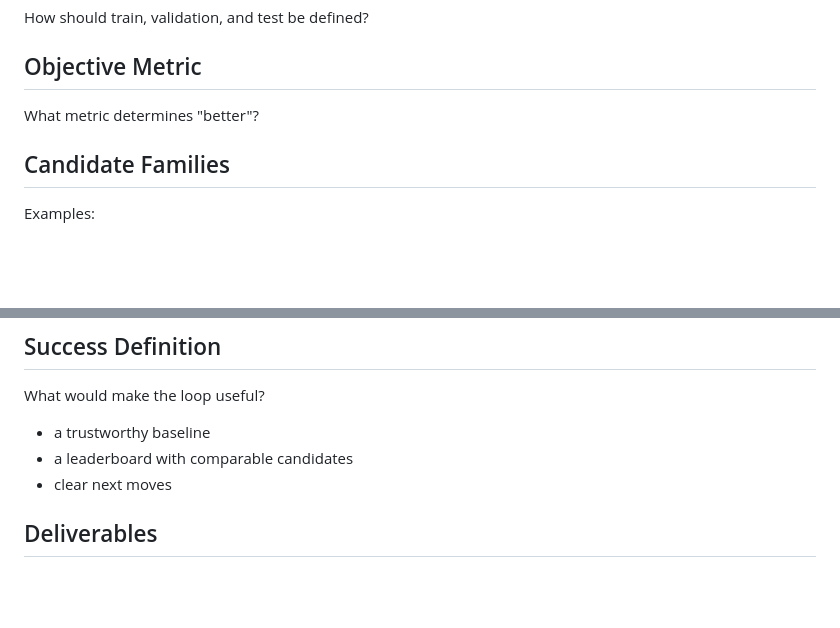
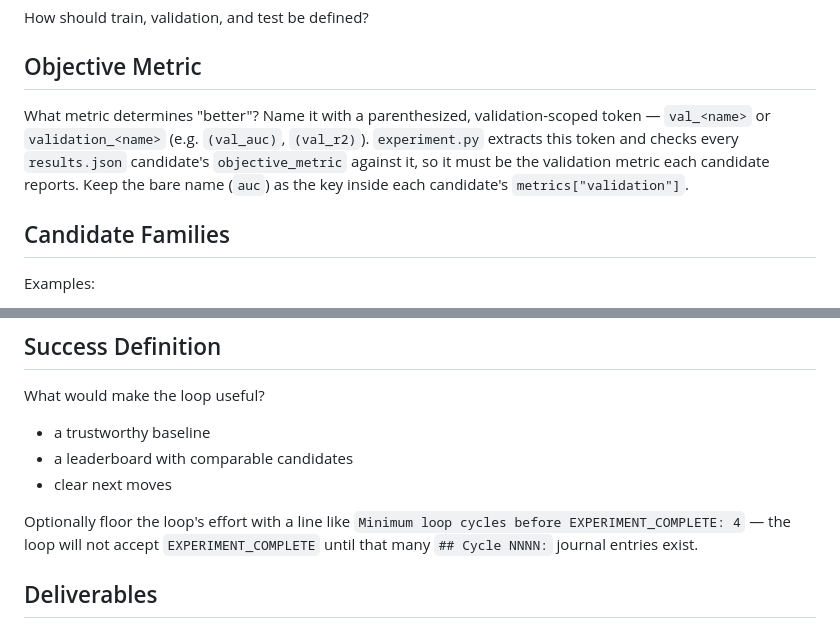
Before and after one commit to adamthuvesen/agentic-ml-loop, a Markdown page: experiments/templates/model-search.md, 2 parts joined by grey strips. Drawn GitHub-style; blank space fills up the shorter version.

Commit message:
docs: overhaul experiment-spec skill, align notebook and template (#6)
* docs(skills): rewrite experiment-spec for loop contracts and rigor

* docs(templates): teach val_ metric token in model-search

* docs(skills): sharpen experiment-notebook portability guidance

```diff
--- a/experiments/templates/model-search.md
+++ b/experiments/templates/model-search.md
@@ -62,7 +62,11 @@ How should train, validation, and test be defined?
 
 ## Objective Metric
 
-What metric determines "better"?
+What metric determines "better"? Name it with a parenthesized, validation-scoped token —
+`val_<name>` or `validation_<name>` (e.g. `(val_auc)`, `(val_r2)`). `experiment.py` extracts
+this token and checks every `results.json` candidate's `objective_metric` against it, so it
+must be the validation metric each candidate reports. Keep the bare name (`auc`) as the key
+inside each candidate's `metrics["validation"]`.
 
 ## Candidate Families
 
@@ -127,6 +131,10 @@ What would make the loop useful?
 - a leaderboard with comparable candidates
 - clear next moves
 
+Optionally floor the loop's effort with a line like
+`Minimum loop cycles before EXPERIMENT_COMPLETE: 4` — the loop will not accept
+`EXPERIMENT_COMPLETE` until that many `## Cycle NNNN:` journal entries exist.
+
 ## Deliverables
 
 Stakeholder-facing artefacts this experiment should produce. Every path lives
```
Also changed, not shown: 2 other files.
